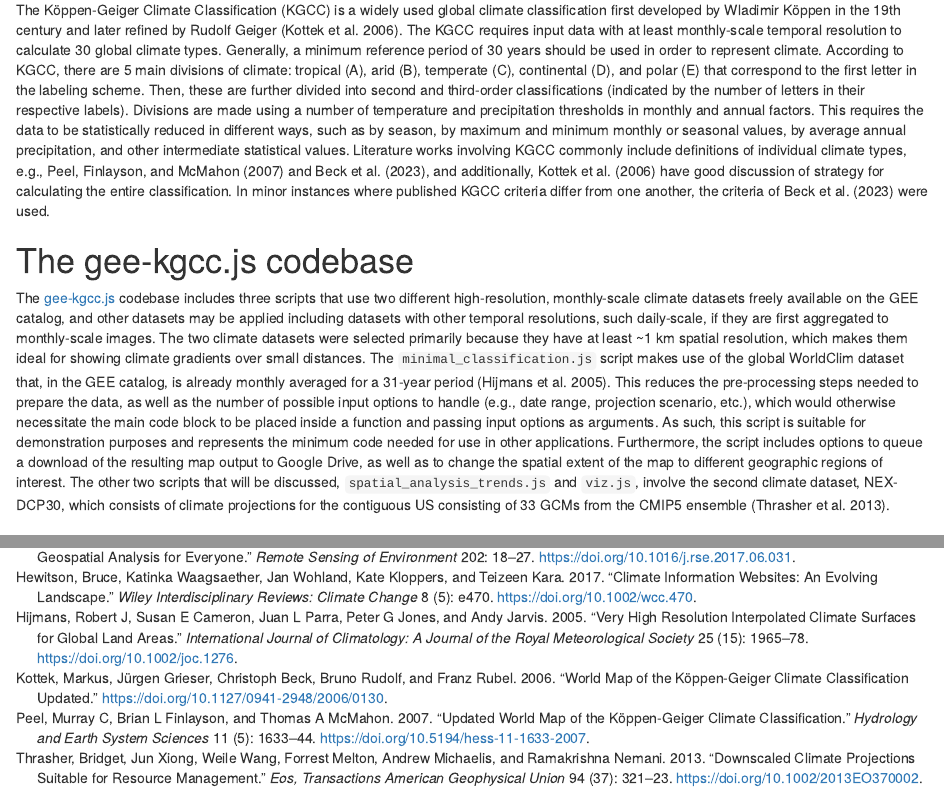
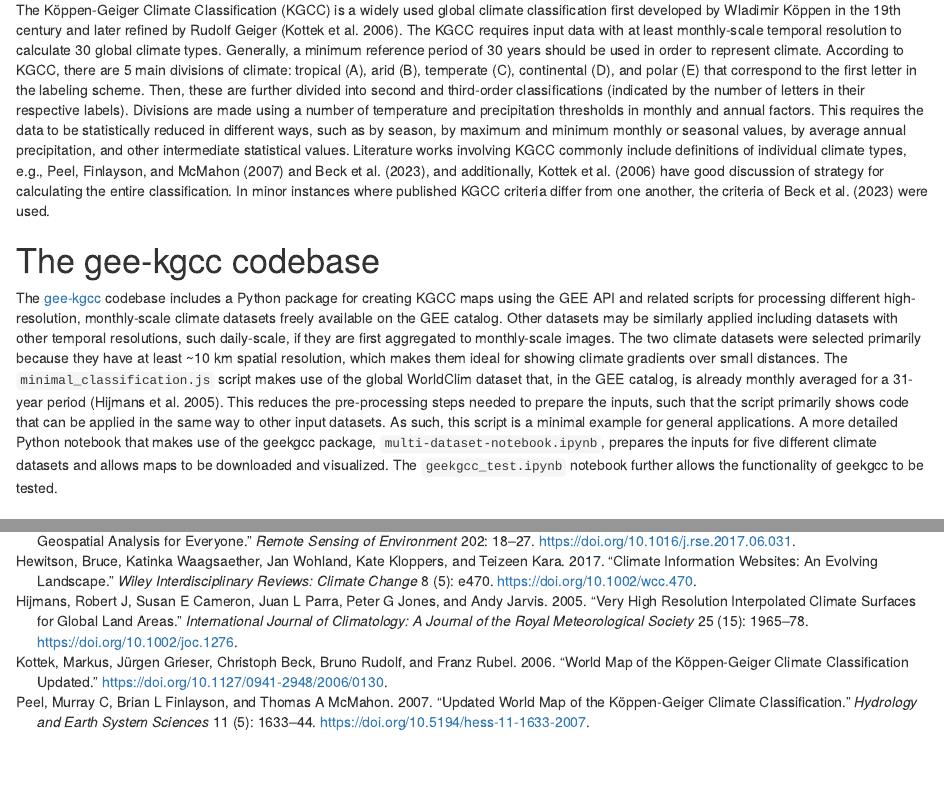
Before and after one commit to ARS-SWRC/GEE-KGCC, an R Markdown document (Paper/paper.rmd): the page in a window 1100 px wide, from 830 px down, and a second part further down, joined at a grey line. Rendered offline with R 4.5, knitr and Pandoc, with nearby package versions.

Commit message:
Update paper.rmd

```diff
--- a/Paper/paper.rmd
+++ b/Paper/paper.rmd
@@ -52,9 +52,9 @@ The computational resources of GEE are an advantage by quickly processing large
 
 The Köppen-Geiger Climate Classification (KGCC) is a widely used global climate classification first developed by Wladimir Köppen in the 19th century and later refined by Rudolf Geiger [@kottek2006]. The KGCC requires input data with at least monthly-scale temporal resolution to calculate 30 global climate types. Generally, a minimum reference period of 30 years should be used in order to represent climate. According to KGCC, there are 5 main divisions of climate: tropical (A), arid (B), temperate (C), continental (D), and polar (E) that correspond to the first letter in the labeling scheme. Then, these are further divided into second and third-order classifications (indicated by the number of letters in their respective labels). Divisions are made using a number of temperature and precipitation thresholds in monthly and annual factors. This requires the data to be statistically reduced in different ways, such as by season, by maximum and minimum monthly or seasonal values, by average annual precipitation, and other intermediate statistical values. Literature works involving KGCC commonly include definitions of individual climate types, e.g., @peel2007 and @beck2023, and additionally, @kottek2006 have good discussion of strategy for calculating the entire classification. In minor instances where published KGCC criteria differ from one another, the criteria of @beck2023 were used.
 
-# The gee-kgcc.js codebase
+# The gee-kgcc codebase
 
-The [gee-kgcc.js](https://github.com/ARS-SWRC/GEE-KGCC) codebase includes three scripts that use two different high-resolution, monthly-scale climate datasets freely available on the GEE catalog, and other datasets may be applied including datasets with other temporal resolutions, such daily-scale, if they are first aggregated to monthly-scale images. The two climate datasets were selected primarily because they have at least \~1 km spatial resolution, which makes them ideal for showing climate gradients over small distances. The `minimal_classification.js` script makes use of the global WorldClim dataset that, in the GEE catalog, is already monthly averaged for a 31-year period [@hijmans2005]. This reduces the pre-processing steps needed to prepare the data, as well as the number of possible input options to handle (e.g., date range, projection scenario, etc.), which would otherwise necessitate the main code block to be placed inside a function and passing input options as arguments. As such, this script is suitable for demonstration purposes and represents the minimum code needed for use in other applications. Furthermore, the script includes options to queue a download of the resulting map output to Google Drive, as well as to change the spatial extent of the map to different geographic regions of interest. The other two scripts that will be discussed, `spatial_analysis_trends.js` and `viz.js`, involve the second climate dataset, NEX-DCP30, which consists of climate projections for the contiguous US consisting of 33 GCMs from the CMIP5 ensemble [@thrasher2013].
+The [gee-kgcc](https://github.com/ARS-SWRC/GEE-KGCC) codebase includes a Python package for creating KGCC maps using the GEE API and related scripts for processing different high-resolution, monthly-scale climate datasets freely available on the GEE catalog. Other datasets may be similarly applied including datasets with other temporal resolutions, such daily-scale, if they are first aggregated to monthly-scale images. The two climate datasets were selected primarily because they have at least \~10 km spatial resolution, which makes them ideal for showing climate gradients over small distances. The `minimal_classification.js` script makes use of the global WorldClim dataset that, in the GEE catalog, is already monthly averaged for a 31-year period [@hijmans2005]. This reduces the pre-processing steps needed to prepare the inputs, such that the script primarily shows code that can be applied in the same way to other input datasets. As such, this script is a minimal example for general applications. A more detailed Python notebook that makes use of the geekgcc package, `multi-dataset-notebook.ipynb`, prepares the inputs for five different climate datasets and allows maps to be downloaded and visualized. The `geekgcc_test.ipynb` notebook further allows the functionality of geekgcc to be tested.
 
 # Determining KGCC by processing climate images
 
```
